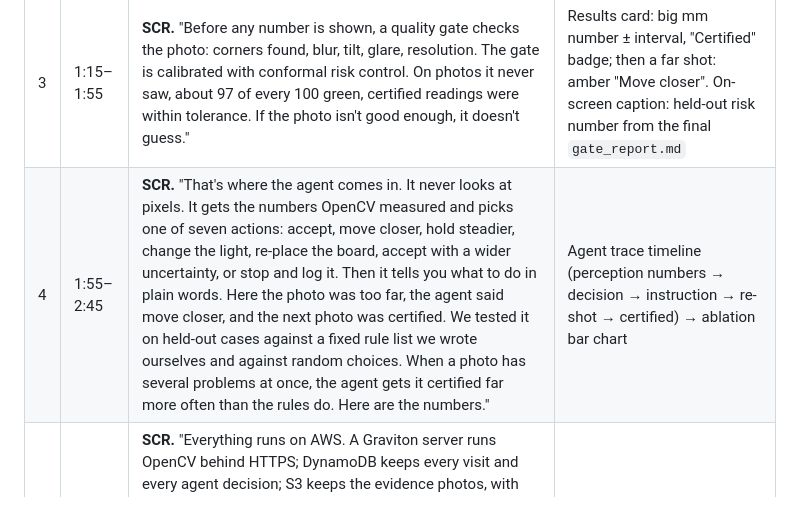
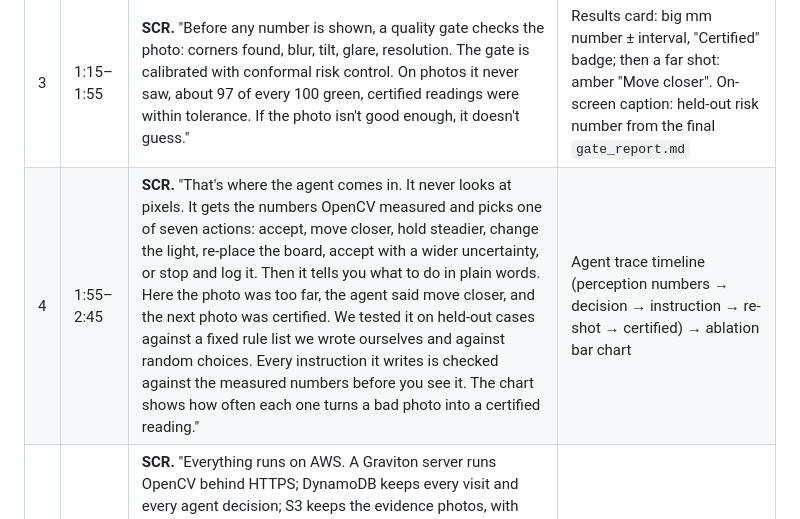
Before and after one commit to hozaifa1/prohori, a Markdown page: docs/video/SCRIPT.md, the part around the change. GitHub-like rendering.

Commit message:
video script: agent line independent of rerun numbers
Co-Authored-By: Claude Opus 5.5 <noreply@anthropic.com>

```diff
--- a/docs/video/SCRIPT.md
+++ b/docs/video/SCRIPT.md
@@ -11,7 +11,7 @@ Recording tips: phone at eye level, window light in front of you (not behind), q
 | 1 | 0:00–0:25 | **TH.** "Hi, I'm Hozaifa, an electrical engineering graduate from the University of Dhaka, and this is Prohori. *Prohori* means *sentry* in Bengali. In 2013 Rana Plaza collapsed a day after cracks were reported in its walls. Today crack width is still judged by eye, with a plastic card. Prohori measures it in millimetres from a phone photo, and it refuses to give a number when the photo can't support one." | Title card → Rana Plaza news still (credited) → crack-comparator card photo |
 | 2 | 0:25–1:15 | **SCR.** "Here's how it works. You tape a printed board next to the crack and take a photo. OpenCV 5 finds the ChArUco board, recovers the wall's pose, and flattens the crack region to a known scale in pixels per millimetre. Then the width is read from the grey levels across the crack, not from a mask edge, because published benchmarks show masks are rarely right to the pixel." | Live phone capture of the panel → overlay with board + crack outline → rectified crop with width profiles |
 | 3 | 1:15–1:55 | **SCR.** "Before any number is shown, a quality gate checks the photo: corners found, blur, tilt, glare, resolution. The gate is calibrated with conformal risk control. On photos it never saw, about 97 of every 100 green, certified readings were within tolerance. If the photo isn't good enough, it doesn't guess." | Results card: big mm number ± interval, "Certified" badge; then a far shot: amber "Move closer". On-screen caption: held-out risk number from the final `gate_report.md` |
-| 4 | 1:55–2:45 | **SCR.** "That's where the agent comes in. It never looks at pixels. It gets the numbers OpenCV measured and picks one of seven actions: accept, move closer, hold steadier, change the light, re-place the board, accept with a wider uncertainty, or stop and log it. Then it tells you what to do in plain words. Here the photo was too far, the agent said move closer, and the next photo was certified. We tested it on held-out cases against a fixed rule list we wrote ourselves and against random choices. When a photo has several problems at once, the agent gets it certified far more often than the rules do. Here are the numbers." | Agent trace timeline (perception numbers → decision → instruction → re-shot → certified) → ablation bar chart |
+| 4 | 1:55–2:45 | **SCR.** "That's where the agent comes in. It never looks at pixels. It gets the numbers OpenCV measured and picks one of seven actions: accept, move closer, hold steadier, change the light, re-place the board, accept with a wider uncertainty, or stop and log it. Then it tells you what to do in plain words. Here the photo was too far, the agent said move closer, and the next photo was certified. We tested it on held-out cases against a fixed rule list we wrote ourselves and against random choices. Every instruction it writes is checked against the measured numbers before you see it. The chart shows how often each one turns a bad photo into a certified reading." | Agent trace timeline (perception numbers → decision → instruction → re-shot → certified) → ablation bar chart |
 | 5 | 2:45–3:30 | **SCR.** "Everything runs on AWS. A Graviton server runs OpenCV behind HTTPS; DynamoDB keeps every visit and every agent decision; S3 keeps the evidence photos, with faces blurred before saving; and if a crack widens by more than the measurement uncertainty, SNS emails an engineer, who has to approve it. We also run the whole pipeline on Graviton4 with COOL, OpenCV's optimised build. We checked that it gives the same widths as stock OpenCV, measured speed and cost per thousand photos, and found and documented a crash that only happens in COOL with more than one thread." | Architecture diagram → CloudWatch / DynamoDB glimpse → COOL results table + Pareto chart |
 | 6 | 3:30–4:15 | **SCR.** "Results. On a printed panel with known widths, held out from all tuning, the average error is under a tenth of a millimetre, and lower again on the cracks the gate certifies. The certified readings meet the accuracy bar reported by recent published smartphone methods. Every number, and every failure case, is in the report." | Error distribution plot → table vs published → failure gallery (blur, glare, too far) |
 | 7 | 4:15–4:40 | **TH.** "Prohori doesn't decide whether a building is safe. That's an engineer's job. It gives them a number, how sure that number is, how it changed since the last visit, and a request to come and look. The code, the data and every result are public. Thank you." | Closing card: endpoint URL + QR, GitHub URL, "OpenCV AI Competition 2026" |
```
